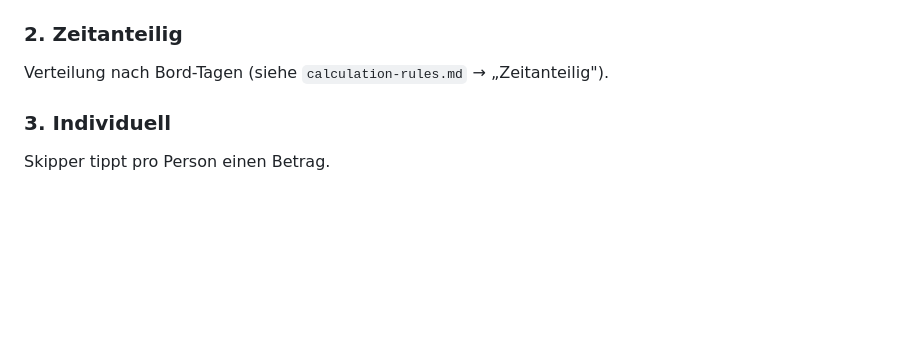
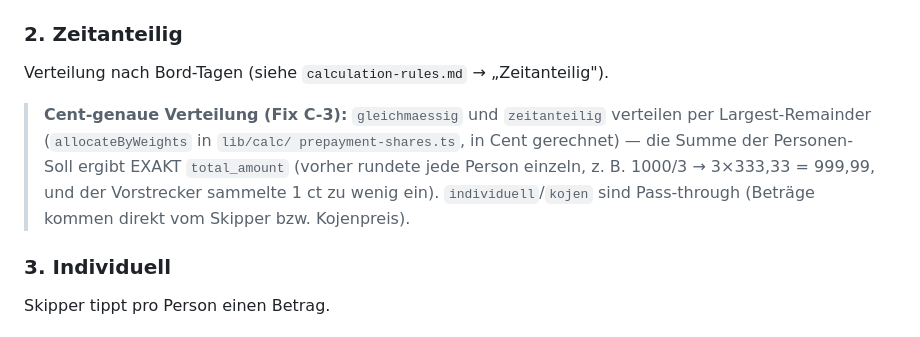
Before and after one commit to Jannik96D/bordkasse-public, a Markdown page: docs/prepayments.md, the part around the change. GitHub-like rendering; blank space fills up the shorter version.

```diff
--- a/docs/prepayments.md
+++ b/docs/prepayments.md
@@ -97,6 +97,14 @@ prepayment_reminder_log
 
 ### 2. Zeitanteilig
 Verteilung nach Bord-Tagen (siehe `calculation-rules.md` → „Zeitanteilig").
+
+> **Cent-genaue Verteilung (Fix C-3):** `gleichmaessig` und `zeitanteilig`
+> verteilen per Largest-Remainder (`allocateByWeights` in `lib/calc/
+> prepayment-shares.ts`, in Cent gerechnet) — die Summe der Personen-Soll
+> ergibt EXAKT `total_amount` (vorher rundete jede Person einzeln, z. B.
+> 1000/3 → 3×333,33 = 999,99, und der Vorstrecker sammelte 1 ct zu wenig ein).
+> `individuell`/`kojen` sind Pass-through (Beträge kommen direkt vom Skipper
+> bzw. Kojenpreis).
 
 ### 3. Individuell
 Skipper tippt pro Person einen Betrag.
```
Also changed, not shown: docs/calculation-rules.md (+7 -0 lines), docs/foreign-currency.md (+16 -3 lines).
